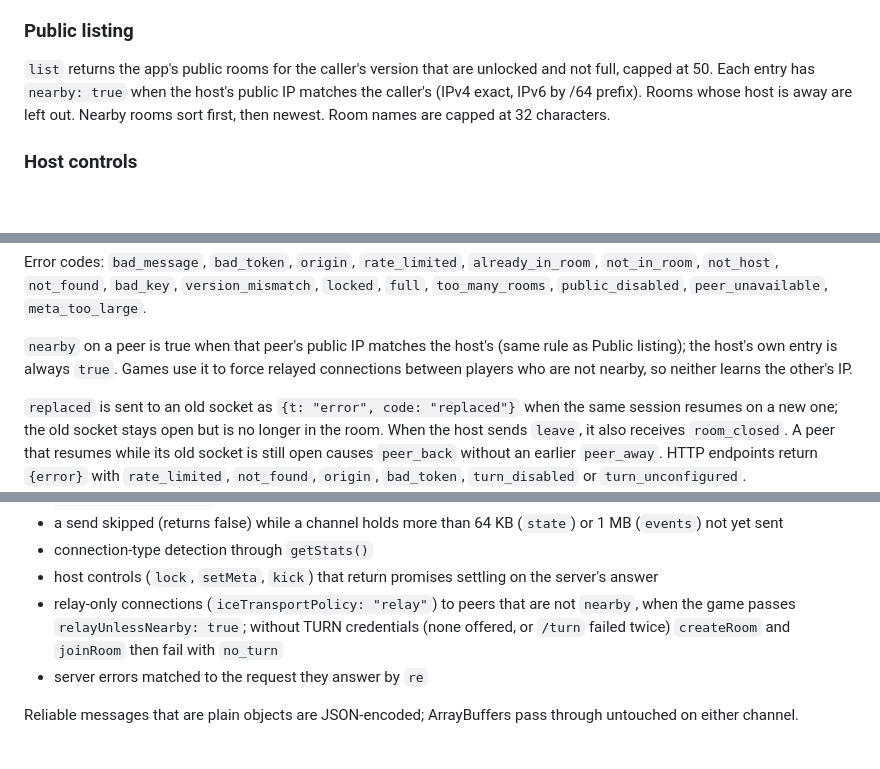
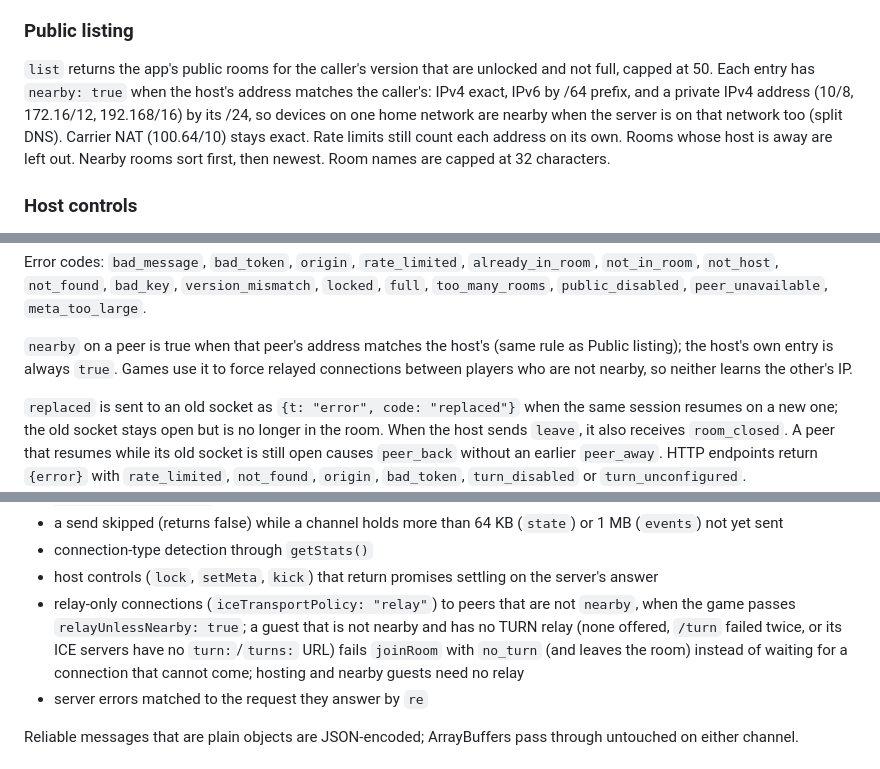
Before and after one commit to four43/handshake, a Markdown page: docs/specs/handshake-server.md, 3 parts joined by grey strips. GitHub-like rendering; blank space fills up the shorter version.

Commit message:
docs: nearby groups private LAN addresses by /24; only a guest that is not nearby needs TURN

```diff
--- a/docs/specs/handshake-server.md
+++ b/docs/specs/handshake-server.md
@@ -118,7 +118,7 @@ A room is one host plus its joined peers, namespaced by app and pinned to a game
 
 ### Public listing
 
-`list` returns the app's public rooms for the caller's version that are unlocked and not full, capped at 50. Each entry has `nearby: true` when the host's public IP matches the caller's (IPv4 exact, IPv6 by /64 prefix). Rooms whose host is away are left out. Nearby rooms sort first, then newest. Room names are capped at 32 characters.
+`list` returns the app's public rooms for the caller's version that are unlocked and not full, capped at 50. Each entry has `nearby: true` when the host's address matches the caller's: IPv4 exact, IPv6 by /64 prefix, and a private IPv4 address (10/8, 172.16/12, 192.168/16) by its /24, so devices on one home network are nearby when the server is on that network too (split DNS). Carrier NAT (100.64/10) stays exact. Rate limits still count each address on its own. Rooms whose host is away are left out. Nearby rooms sort first, then newest. Room names are capped at 32 characters.
 
 ### Host controls
 
@@ -205,7 +205,7 @@ The `room` object in `joined` holds `code`, `name`, `public`, `max_players`, `lo
 
 Error codes: `bad_message`, `bad_token`, `origin`, `rate_limited`, `already_in_room`, `not_in_room`, `not_host`, `not_found`, `bad_key`, `version_mismatch`, `locked`, `full`, `too_many_rooms`, `public_disabled`, `peer_unavailable`, `meta_too_large`.
 
-`nearby` on a peer is true when that peer's public IP matches the host's (same rule as Public listing); the host's own entry is always `true`. Games use it to force relayed connections between players who are not nearby, so neither learns the other's IP.
+`nearby` on a peer is true when that peer's address matches the host's (same rule as Public listing); the host's own entry is always `true`. Games use it to force relayed connections between players who are not nearby, so neither learns the other's IP.
 
 `replaced` is sent to an old socket as `{t: "error", code: "replaced"}` when the same session resumes on a new one; the old socket stays open but is no longer in the room. When the host sends `leave`, it also receives `room_closed`. A peer that resumes while its old socket is still open causes `peer_back` without an earlier `peer_away`. HTTP endpoints return `{error}` with `rate_limited`, `not_found`, `origin`, `bad_token`, `turn_disabled` or `turn_unconfigured`.
 
@@ -305,7 +305,7 @@ The library owns everything every game would otherwise repeat:
 - a send skipped (returns false) while a channel holds more than 64 KB (`state`) or 1 MB (`events`) not yet sent
 - connection-type detection through `getStats()`
 - host controls (`lock`, `setMeta`, `kick`) that return promises settling on the server's answer
-- relay-only connections (`iceTransportPolicy: "relay"`) to peers that are not `nearby`, when the game passes `relayUnlessNearby: true`; without TURN credentials (none offered, or `/turn` failed twice) `createRoom` and `joinRoom` then fail with `no_turn`
+- relay-only connections (`iceTransportPolicy: "relay"`) to peers that are not `nearby`, when the game passes `relayUnlessNearby: true`; a guest that is not nearby and has no TURN relay (none offered, `/turn` failed twice, or its ICE servers have no `turn:`/`turns:` URL) fails `joinRoom` with `no_turn` (and leaves the room) instead of waiting for a connection that cannot come; hosting and nearby guests need no relay
 - server errors matched to the request they answer by `re`
 
 Reliable messages that are plain objects are JSON-encoded; ArrayBuffers pass through untouched on either channel.
```
